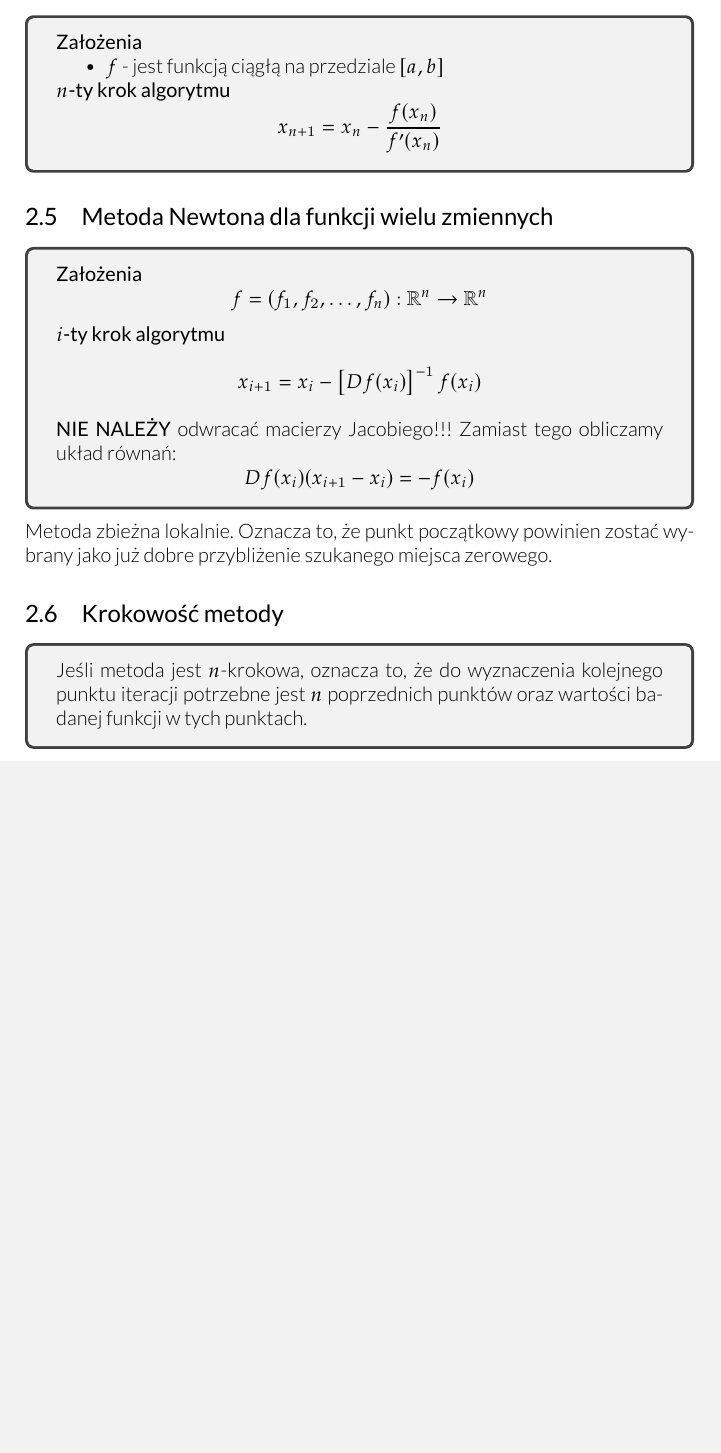
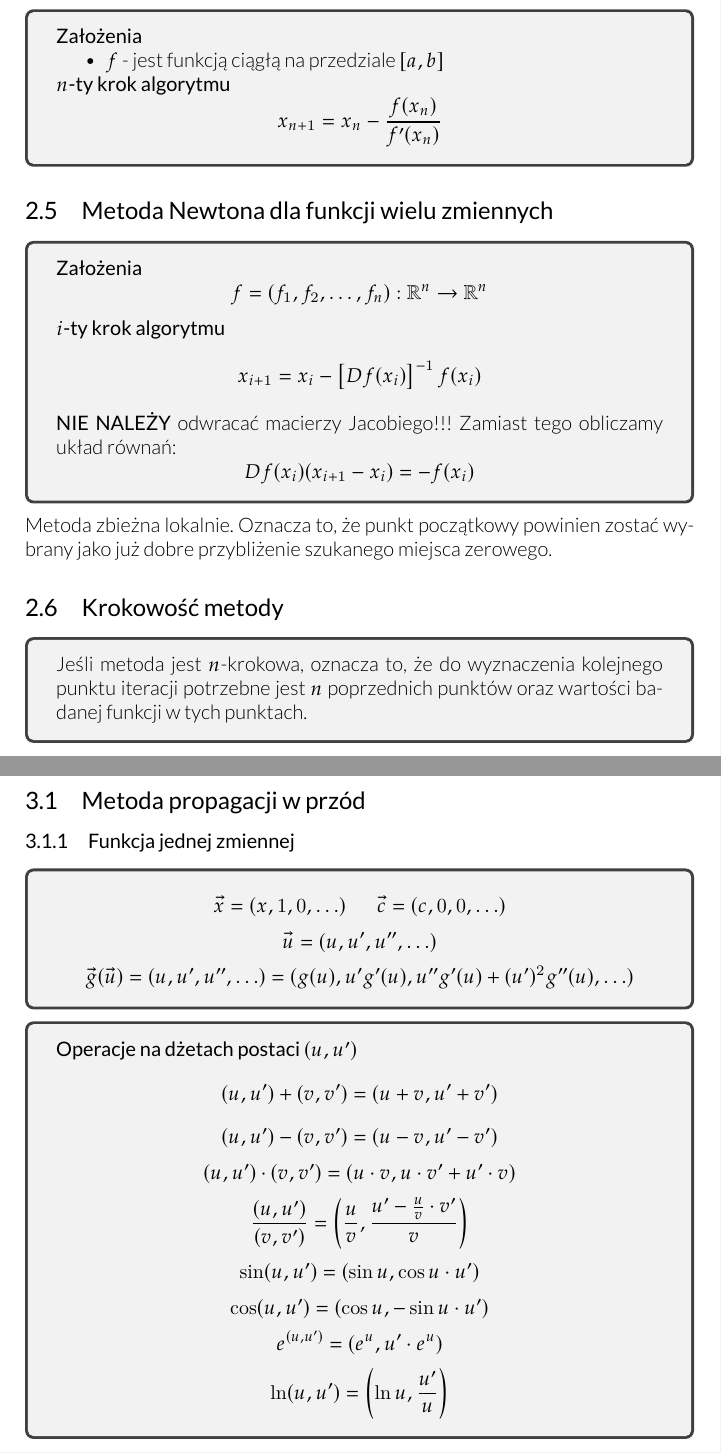
Before and after one commit to hjaremko/mn-notatki, a LaTeX book (mn-notatki.tex, which reads sections/03.tex): part of page 7 of 7 before the commit and two parts of pages 7 and 8 of 9 after it, the two joined at a grey line, cut so that both start at the same text, the shorter picture padded with empty space. Compiled offline with XeLaTeX.

Commit message:
Section 3 - FAD

```diff
--- /dev/null
+++ b/sections/03.tex
@@ -0,0 +1,34 @@
+\documentclass[../mn-notatki.tex]{subfiles}
+
+\begin{document}
+
+\section{Automatyczne różniczkowanie}
+
+\subsection{Metoda propagacji w przód}
+
+
+\subsubsection{Funkcja jednej zmiennej}
+\begin{tcolorbox}
+\[
+\vec{x} = (x, 1, 0, \ldots) ~~~~~~~~ \vec{c} = (c, 0, 0, \ldots)
+\]
+\[
+\vec{u} = (u, u', u'', \ldots)
+\]
+\[
+\vec{g}(\vec{u}) = (u, u', u'', \ldots)
+= (g(u), u'g'(u), u''g'(u) + (u')^2 g''(u), \ldots)
+\]
+\end{tcolorbox}
+
+\begin{tcolorbox}
+\textbf{Operacje na dżetach postaci $(u, u')$}
+    $$(u,u') + (v,v') = (u + v, u' + v')$$
+    $$(u,u') - (v,v') = (u - v, u' - v')$$
+    $$(u,u') \cdot (v,v') = (u \cdot v, u \cdot v' + u' \cdot v)$$
+    $$\frac{(u,u')}{(v,v')} = \left(\frac{u}{v}, \frac{u' - \frac{u}{v}\cdot v'}{v}\right)$$
+    $$\sin(u,u') = (\sin u, \cos u \cdot u')$$
+    $$\cos(u,u') = (\cos u, -\sin u \cdot u')$$
+    $$e^{(u,u')} = (e^u, u' \cdot e^u)$$
+    $$\ln(u,u') = \left(\ln u, \frac{u'}{u}\right)$$
+\end{tcolorbox}
```
Also changed, not shown: mn-notatki.tex (+1 -0 lines), sections/02.tex (+2 -1 lines), sections/03.tex (57 more changed lines).
